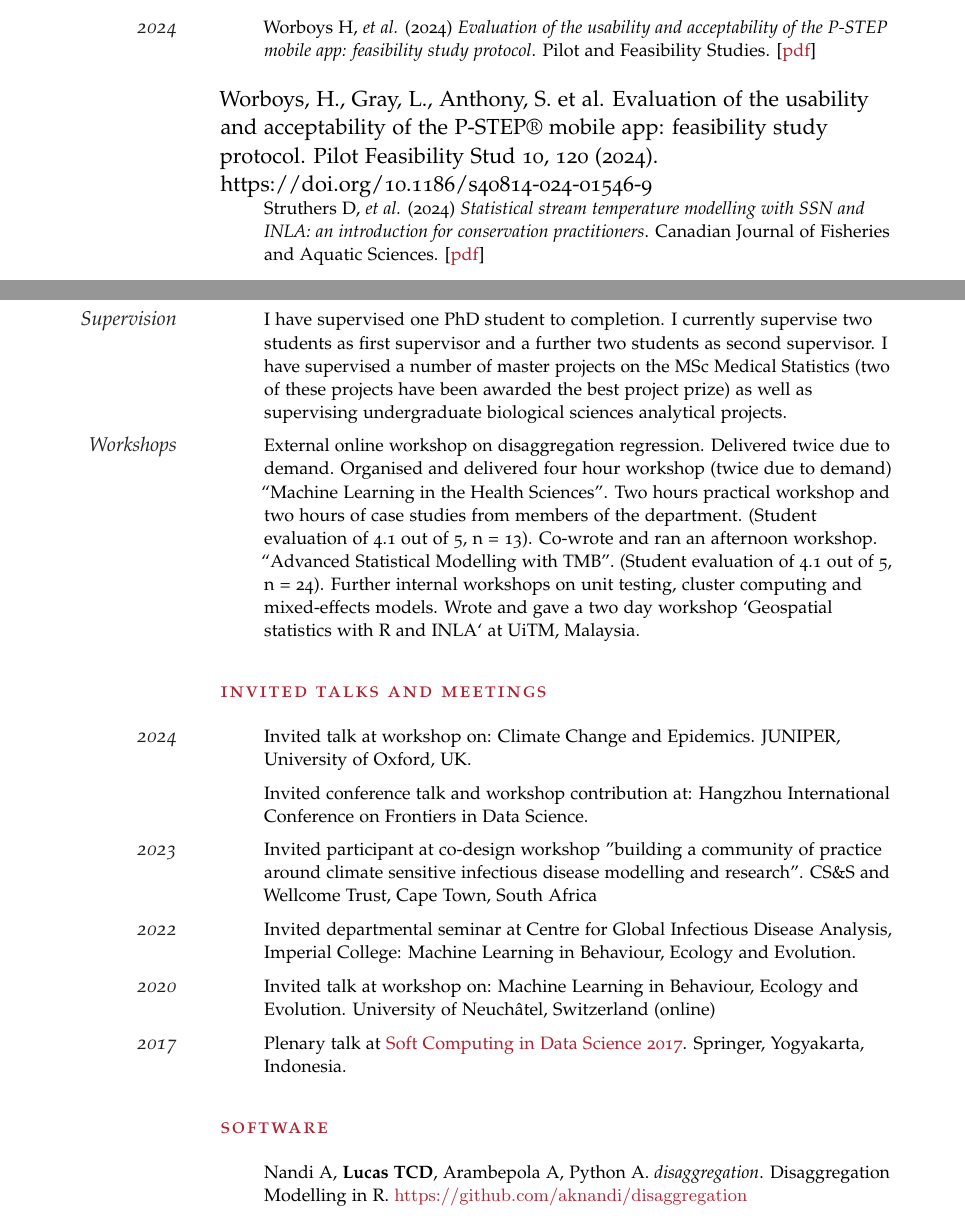
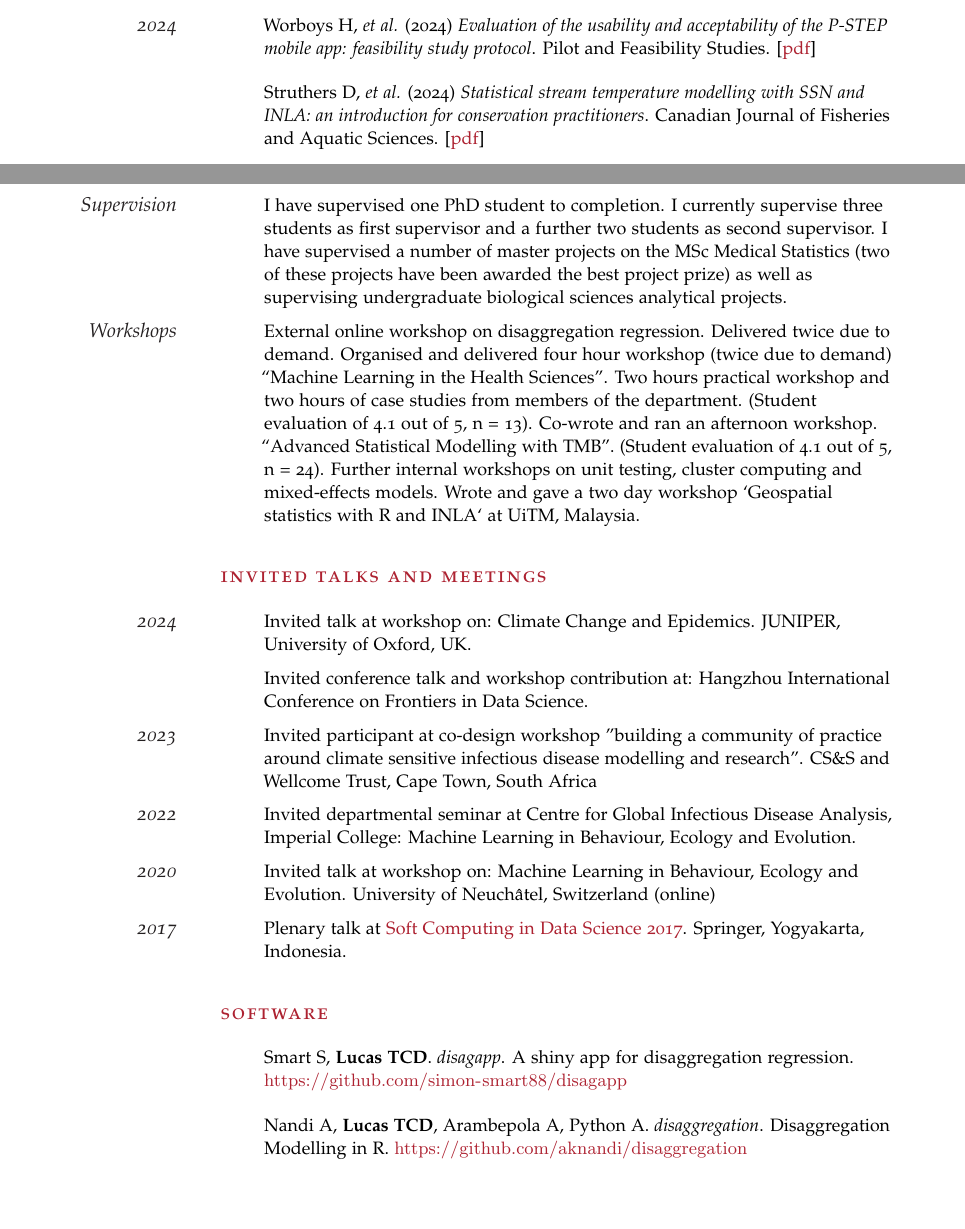
Before and after one commit to timcdlucas/CV, a LaTeX CV (tim-lucas-cv.tex): two parts of pages 2 and 5 of 7, joined at a grey line, cut so that both start at the same text, the shorter picture padded with empty space. Compiled offline with pdfLaTeX.

Commit message:
Bunch of edits.

```diff
--- a/tim-lucas-cv.tex
+++ b/tim-lucas-cv.tex
@@ -194,9 +194,6 @@ Supervisors: \textsc{Prof.~Kate Jones} \& \textsc{Dr~Hilde Herbots}}
 \Description{\MarginText{2024}Worboys H, \emph{et al.} (2024) \emph{Evaluation of the usability and acceptability of the P-STEP mobile app: feasibility study protocol}.  Pilot and Feasibility Studies. [\href{https://link.springer.com/article/10.1186/s40814-024-01546-9}{pdf}]}
 
 
-Worboys, H., Gray, L., Anthony, S. et al. Evaluation of the usability and acceptability of the P-STEP® mobile app: feasibility study protocol. Pilot Feasibility Stud 10, 120 (2024). https://doi.org/10.1186/s40814-024-01546-9
-
-
 \Description{Struthers D, \emph{et al.} (2024) \emph{Statistical stream temperature modelling with SSN and INLA: an introduction for conservation practitioners}. Canadian Journal of Fisheries and Aquatic Sciences. [\href{https://cdnsciencepub.com/doi/full/10.1139/cjfas-2023-0136}{pdf}]}
 
 
@@ -381,7 +378,7 @@ Worboys, H., Gray, L., Anthony, S. et al. Evaluation of the usability and accept
 \Description{\MarginText{Curriculum design}I have been heavily involved in designing a new masters course, Population Health Data Science. I have had a strong role in scoping the overall landscape of health data science: what does a health data scientist do, what do they need to know? I have then been designing the intended learning outcomes for the modules Foundations of Data Science, Intro to Python and Further topics in Data Science (machine learning and forecasting).}
 \vspace{-0.5em}
 
-\Description{\MarginText{Supervision}I have supervised one PhD student to completion. I currently supervise two students as first supervisor and a further two students as second supervisor. I have supervised a number of master projects on the MSc Medical Statistics (two of these projects have been awarded the best project prize) as well as supervising undergraduate biological sciences analytical projects.}
+\Description{\MarginText{Supervision}I have supervised one PhD student to completion. I currently supervise three students as first supervisor and a further two students as second supervisor. I have supervised a number of master projects on the MSc Medical Statistics (two of these projects have been awarded the best project prize) as well as supervising undergraduate biological sciences analytical projects.}
 \vspace{-0.5em}
 
 \Description{\MarginText{Workshops}External online workshop on disaggregation regression. Delivered twice due to demand. Organised and delivered four hour workshop (twice due to demand) ``Machine Learning in the Health Sciences''. Two hours practical workshop and two hours of case studies from members of the department. (Student evaluation of 4.1 out of 5, n = 13). Co-wrote and ran an afternoon workshop. ``Advanced Statistical Modelling with TMB''. (Student evaluation of 4.1 out of 5, n = 24). Further internal workshops on unit testing, cluster computing and mixed-effects models. Wrote and gave a two day workshop `Geospatial statistics with R and INLA` at UiTM, Malaysia.}
@@ -430,7 +426,10 @@ Worboys, H., Gray, L., Anthony, S. et al. Evaluation of the usability and accept
 
 
 
-{\color{Maroon}\spacedlowsmallcaps{Software}}\vspace{1em} % todo. Imperial, JUNIPER, SA
+{\color{Maroon}\spacedlowsmallcaps{Software}}\vspace{1em}
+
+
+\Description{Smart S, \textbf{Lucas TCD}. \emph{disagapp}. A shiny app for disaggregation regression. \url{https://github.com/simon-smart88/disagapp}}
 
 \Description{Nandi A, \textbf{Lucas TCD}, Arambepola A, Python A. \emph{disaggregation}. Disaggregation Modelling in R. \url{https://github.com/aknandi/disaggregation}}
 
```
Also changed, not shown: tim-lucas-cv.tex (3 more changed lines).
